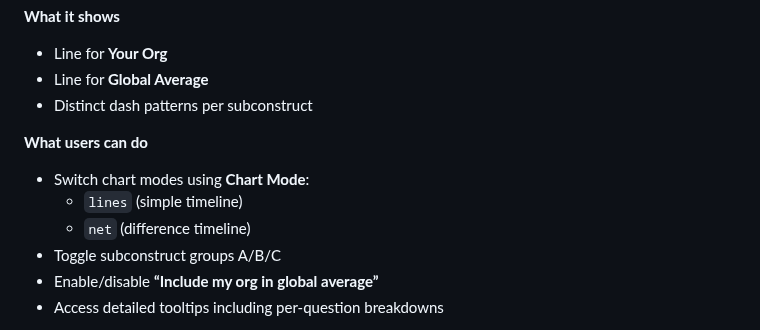
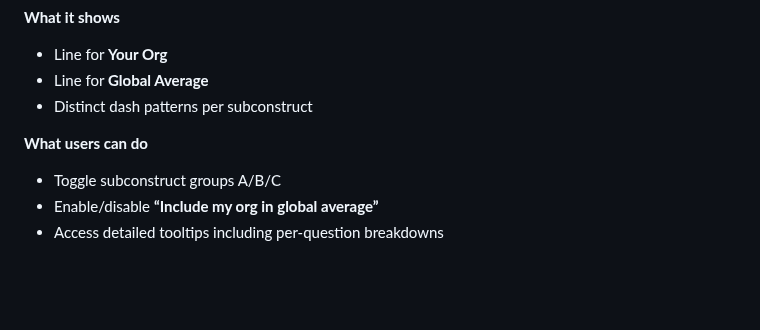
Before and after one commit to pcla-code/RPPL-Insights, a Markdown page: README.md, the part around the change. Drawn GitHub-style; blank space fills up the shorter version.

Commit message:
Update README.md
Removed ability to edit chart modes using chart mode.

```diff
--- a/README.md
+++ b/README.md
@@ -754,9 +754,6 @@ This chart shows how scores evolve **month-by-month**, letting leaders track cha
 - Distinct dash patterns per subconstruct
 
 **What users can do**
-- Switch chart modes using **Chart Mode**:
-  - `lines` (simple timeline)
-  - `net` (difference timeline)
 - Toggle subconstruct groups A/B/C
 - Enable/disable **“Include my org in global average”**
 - Access detailed tooltips including per-question breakdowns
```
